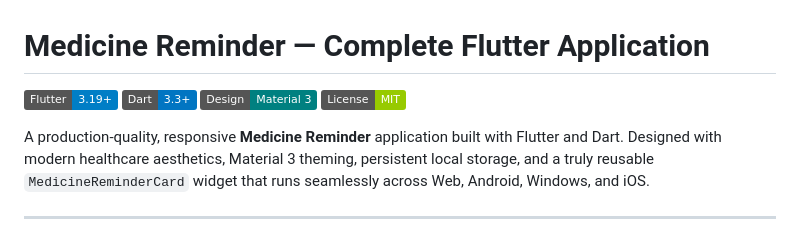
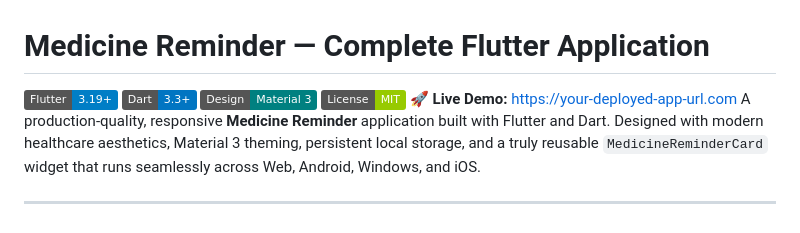
Before and after one commit to prasannagopi8108/Flutter-Project, a Markdown page: README.md, the part around the change. Rendered like a GitHub page; badges without logos.

Commit message:
Add live demo link to README
Added a live demo link to the README.

```diff
--- a/README.md
+++ b/README.md
@@ -4,7 +4,7 @@
 [![Dart](https://img.shields.io/badge/Dart-3.3%2B-0175C2.svg)](https://dart.dev)
 [![Material 3](https://img.shields.io/badge/Design-Material%203-teal.svg)](https://m3.material.io)
 [![License](https://img.shields.io/badge/License-MIT-green.svg)](LICENSE)
-
+🚀 **Live Demo:** [https://your-deployed-app-url.com](https://your-deployed-app-url.com)
 A production-quality, responsive **Medicine Reminder** application built with Flutter and Dart. Designed with modern healthcare aesthetics, Material 3 theming, persistent local storage, and a truly reusable `MedicineReminderCard` widget that runs seamlessly across Web, Android, Windows, and iOS.
 
 ---
```
